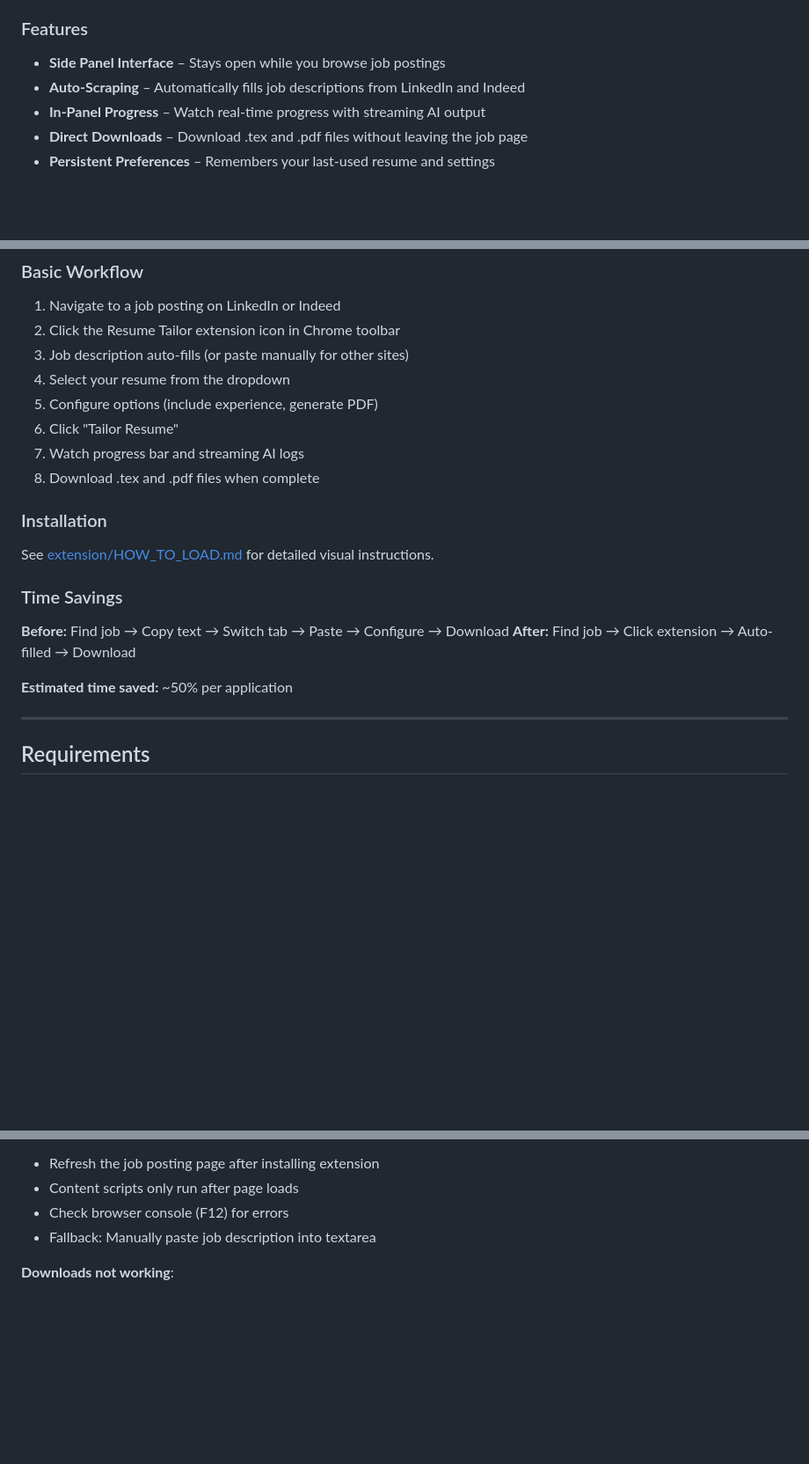
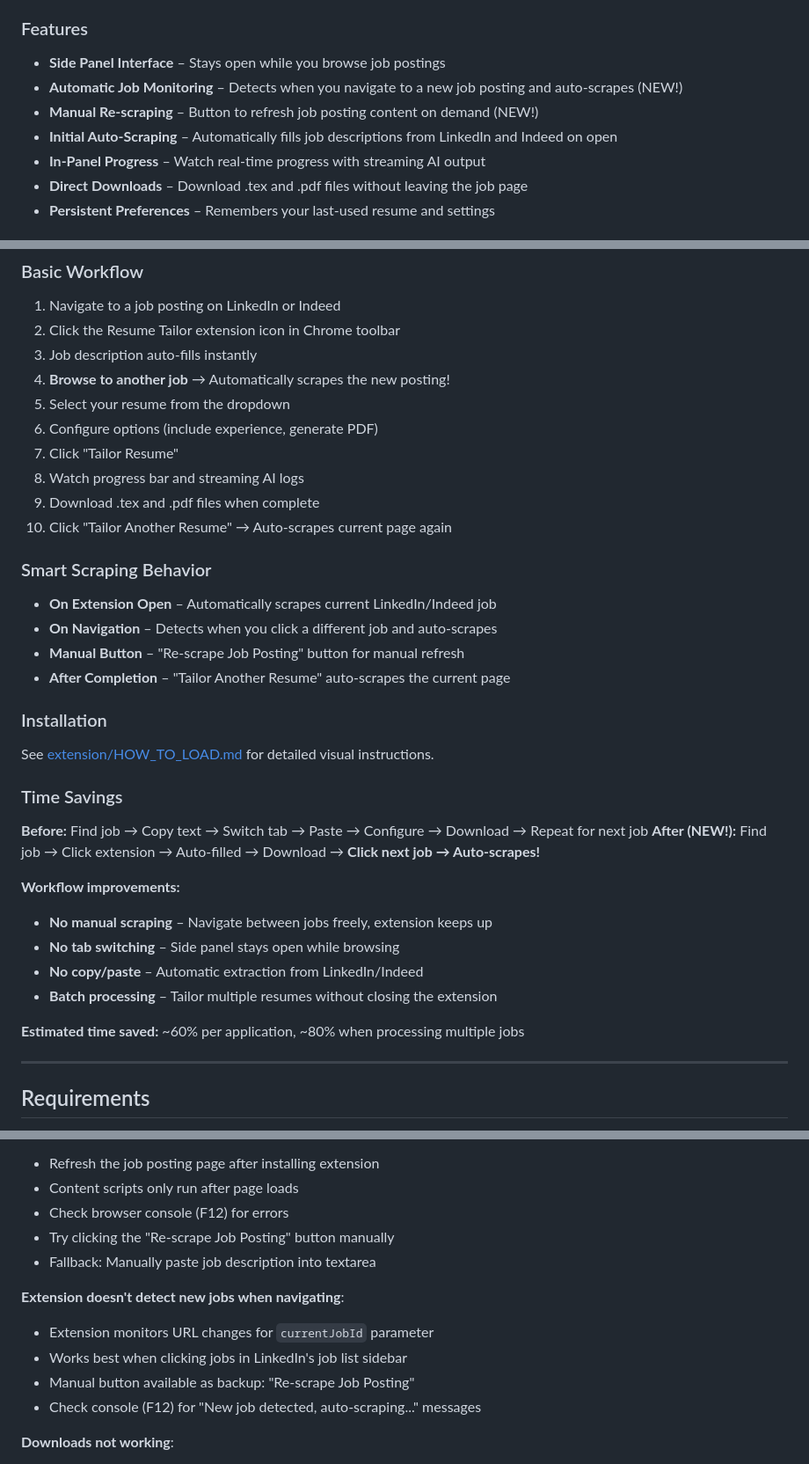
Before and after one commit to Yurui-Feng/Resume-Tailor-Agent-using-strands, a Markdown page: README.md, 3 parts joined by grey strips. Shown at 88% size. Rendered like a GitHub page; blank space fills up the shorter version.

Commit message:
docs: Update README with automatic job monitoring features
Document new extension capabilities:
- Automatic job monitoring when navigating between postings
- Manual re-scrape button functionality
- Enhanced workflow with smart scraping triggers
- Updated time savings estimates (60-80% improvement)
- New troubleshooting section for URL monitoring

Highlights improved batch processing workflow where users can
navigate between multiple job postings without manual re-scraping.

🤖 Generated with [Claude Code](https://claude.com/claude-code)

Co-Authored-By: Claude <noreply@anthropic.com>

```diff
--- a/README.md
+++ b/README.md
@@ -115,7 +115,9 @@ The Chrome extension eliminates the workflow bottleneck of switching between job
 
 ### Features
 - **Side Panel Interface** – Stays open while you browse job postings
-- **Auto-Scraping** – Automatically fills job descriptions from LinkedIn and Indeed
+- **Automatic Job Monitoring** – Detects when you navigate to a new job posting and auto-scrapes (NEW!)
+- **Manual Re-scraping** – Button to refresh job posting content on demand (NEW!)
+- **Initial Auto-Scraping** – Automatically fills job descriptions from LinkedIn and Indeed on open
 - **In-Panel Progress** – Watch real-time progress with streaming AI output
 - **Direct Downloads** – Download .tex and .pdf files without leaving the job page
 - **Persistent Preferences** – Remembers your last-used resume and settings
@@ -128,21 +130,35 @@ The Chrome extension eliminates the workflow bottleneck of switching between job
 ### Basic Workflow
 1. Navigate to a job posting on LinkedIn or Indeed
 2. Click the Resume Tailor extension icon in Chrome toolbar
-3. Job description auto-fills (or paste manually for other sites)
-4. Select your resume from the dropdown
-5. Configure options (include experience, generate PDF)
-6. Click "Tailor Resume"
-7. Watch progress bar and streaming AI logs
-8. Download .tex and .pdf files when complete
+3. Job description auto-fills instantly
+4. **Browse to another job** → Automatically scrapes the new posting!
+5. Select your resume from the dropdown
+6. Configure options (include experience, generate PDF)
+7. Click "Tailor Resume"
+8. Watch progress bar and streaming AI logs
+9. Download .tex and .pdf files when complete
+10. Click "Tailor Another Resume" → Auto-scrapes current page again
+
+### Smart Scraping Behavior
+- **On Extension Open** – Automatically scrapes current LinkedIn/Indeed job
+- **On Navigation** – Detects when you click a different job and auto-scrapes
+- **Manual Button** – "Re-scrape Job Posting" button for manual refresh
+- **After Completion** – "Tailor Another Resume" auto-scrapes the current page
 
 ### Installation
 See [extension/HOW_TO_LOAD.md](extension/HOW_TO_LOAD.md) for detailed visual instructions.
 
 ### Time Savings
-**Before:** Find job → Copy text → Switch tab → Paste → Configure → Download
-**After:** Find job → Click extension → Auto-filled → Download
+**Before:** Find job → Copy text → Switch tab → Paste → Configure → Download → Repeat for next job
+**After (NEW!):** Find job → Click extension → Auto-filled → Download → **Click next job → Auto-scrapes!**
 
-**Estimated time saved:** ~50% per application
+**Workflow improvements:**
+- **No manual scraping** – Navigate between jobs freely, extension keeps up
+- **No tab switching** – Side panel stays open while browsing
+- **No copy/paste** – Automatic extraction from LinkedIn/Indeed
+- **Batch processing** – Tailor multiple resumes without closing the extension
+
+**Estimated time saved:** ~60% per application, ~80% when processing multiple jobs
 
 ---
 
@@ -406,7 +422,14 @@ The notebook provides direct access to the `tailor_resume_sections()` function f
 - Refresh the job posting page after installing extension
 - Content scripts only run after page loads
 - Check browser console (F12) for errors
+- Try clicking the "Re-scrape Job Posting" button manually
 - Fallback: Manually paste job description into textarea
+
+**Extension doesn't detect new jobs when navigating**:
+- Extension monitors URL changes for `currentJobId` parameter
+- Works best when clicking jobs in LinkedIn's job list sidebar
+- Manual button available as backup: "Re-scrape Job Posting"
+- Check console (F12) for "New job detected, auto-scraping..." messages
 
 **Downloads not working**:
 - Check job completed successfully (100% progress)
```
